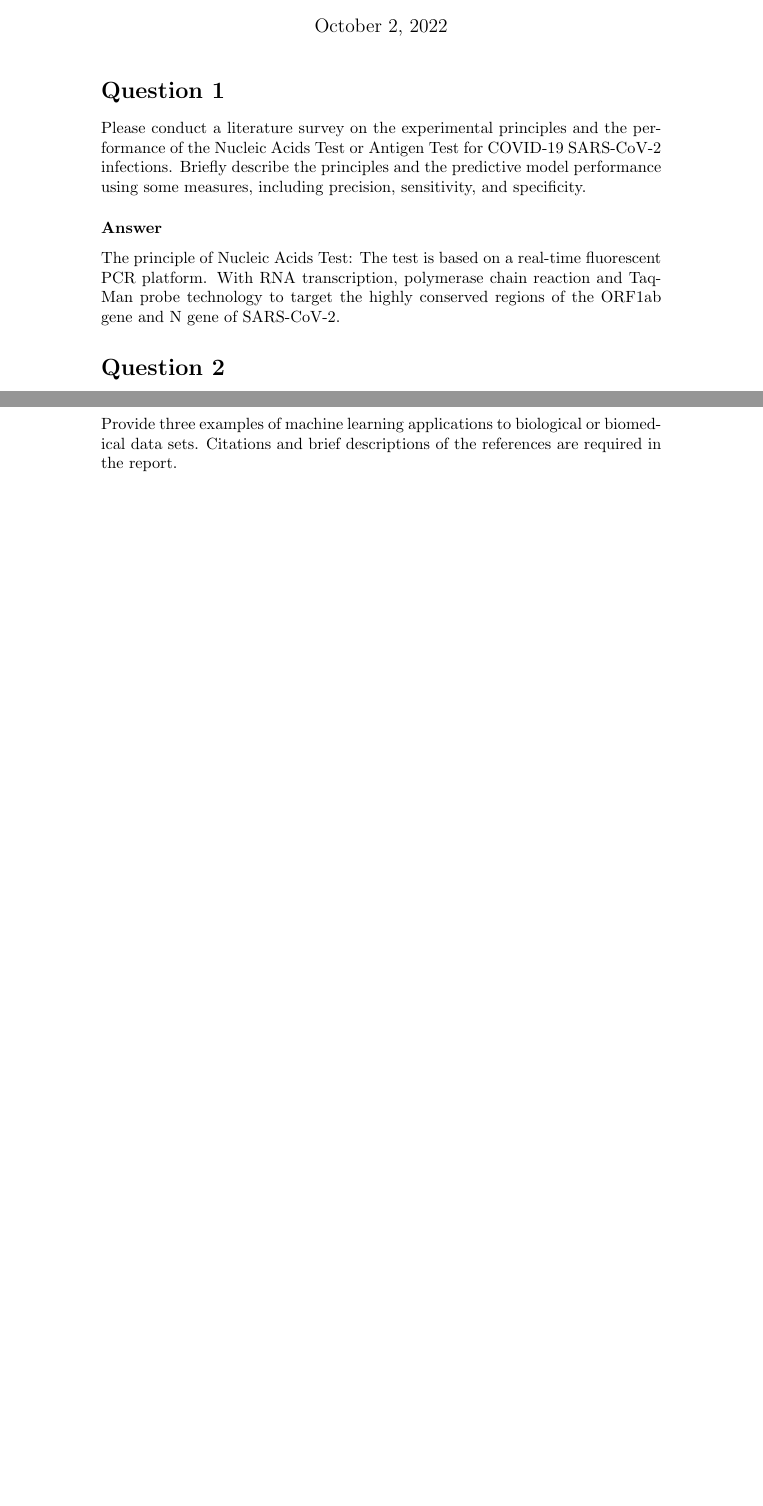
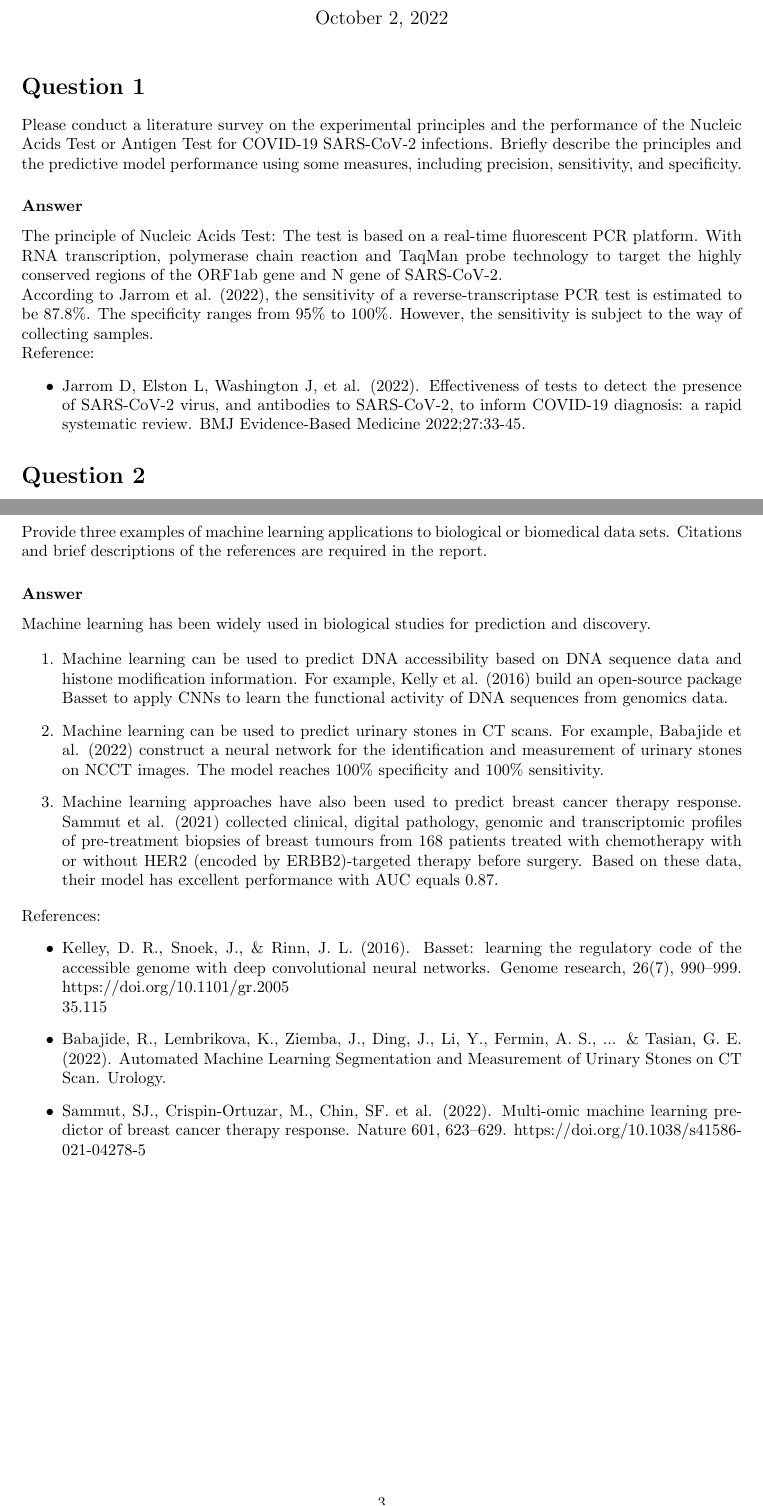
Before and after one commit to DamarisDeng/BIM3008-ML-in-Compbio, a LaTeX document (As1.tex): two parts of pages 1 and 3 of 3, joined at a grey line, cut so that both start at the same text, the shorter picture padded with empty space. Compiled offline with pdfLaTeX.

Commit message:
new file:   .DS_Store 	modified:   As1.pdf 	new file:   As1.synctex.gz 	modified:   As1.tex 	new file:   Assignment 1 - Lecture.pdf

```diff
--- a/As1.tex
+++ b/As1.tex
@@ -17,3 +18,10 @@ The principle of Nucleic Acids Test: The test is based on a real-time fluorescen
+According to Jarrom et al. (2022), the sensitivity of a reverse-transcriptase PCR test is estimated to be 87.8\%.  The specificity ranges from 95\% to 100\%. However, the sensitivity is subject to the way of collecting samples.
+
+Reference:
+\begin{itemize}
+    \item Jarrom D, Elston L, Washington J, et al. (2022). Effectiveness of tests to detect the presence of SARS-CoV-2 virus, and antibodies to SARS-CoV-2, to inform COVID-19 diagnosis: a rapid systematic review. BMJ Evidence-Based Medicine 2022;27:33-45.
+\end{itemize}
+
 
 % References:
 % https://ebm.bmj.com/content/27/1/33
@@ -95,4 +104,20 @@ We reject when $$1-\frac{\lambda_1}{8}<P(C_1|x)<\frac{\lambda_1}{4}$$
 \section*{Question 5}
 Provide three examples of machine learning applications to biological or biomedical data sets. Citations and brief descriptions of the references are required in the report.
 
+\subsubsection*{Answer}
+Machine learning has been widely used in biological studies for prediction and discovery.
+
+\begin{enumerate}
+    \item Machine learning can be used to predict DNA accessibility based on DNA sequence data and histone modification information. For example, Kelly et al. (2016) build an open-source package Basset to apply CNNs to learn the functional activity of DNA sequences from genomics data.
+    \item Machine learning can be used to predict urinary stones in CT scans. For example, Babajide et al. (2022) construct a neural network for the identification and measurement of urinary stones on NCCT images. The model reaches 100\% specificity and 100\% sensitivity.
+    \item Machine learning approaches have also been used to predict breast cancer therapy response. Sammut et al. (2021) collected clinical, digital pathology, genomic and transcriptomic profiles of pre-treatment biopsies of breast tumours from 168 patients treated with chemotherapy with or without HER2 (encoded by ERBB2)-targeted therapy before surgery. Based on these data, their model has excellent performance with AUC equals 0.87.
+\end{enumerate}
+
+References:
+\begin{itemize}
+    \item Kelley, D. R., Snoek, J., \& Rinn, J. L. (2016). Basset: learning the regulatory code of the accessible genome with deep convolutional neural networks. Genome research, 26(7), 990–999. https://doi.org/10.1101/gr.2005\\35.115
+    \item Babajide, R., Lembrikova, K., Ziemba, J., Ding, J., Li, Y., Fermin, A. S., ... \& Tasian, G. E. (2022). Automated Machine Learning Segmentation and Measurement of Urinary Stones on CT Scan. Urology.
+    \item Sammut, SJ., Crispin-Ortuzar, M., Chin, SF. et al.  (2022). Multi-omic machine learning predictor of breast cancer therapy response. Nature 601, 623–629. https://doi.org/10.1038/s41586-021-04278-5
+\end{itemize}
+
 \end{document}
```
Also changed, not shown: As1.pdf, Assignment 1 - Lecture.pdf (added), As1.tex (10 more changed lines), 2 other files.
